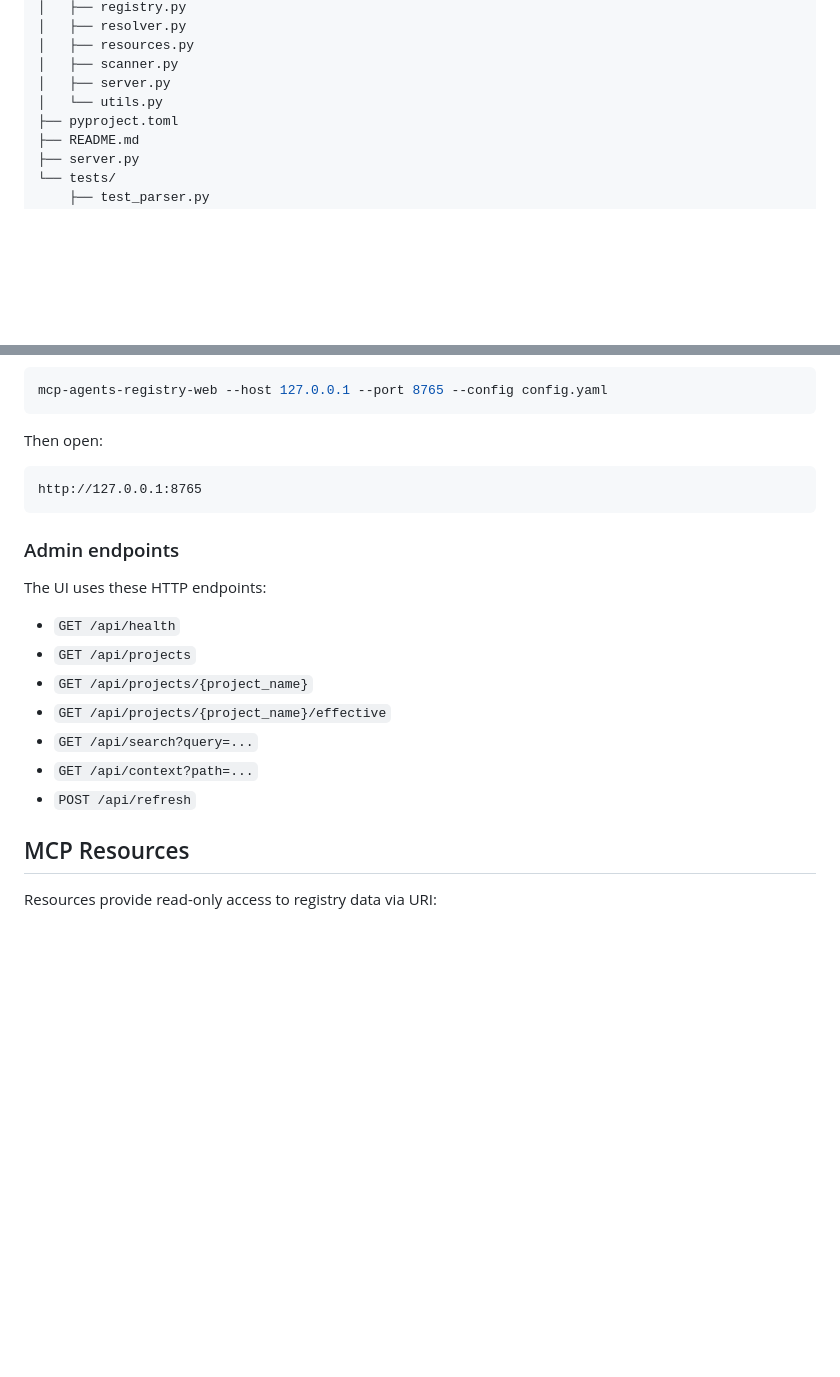
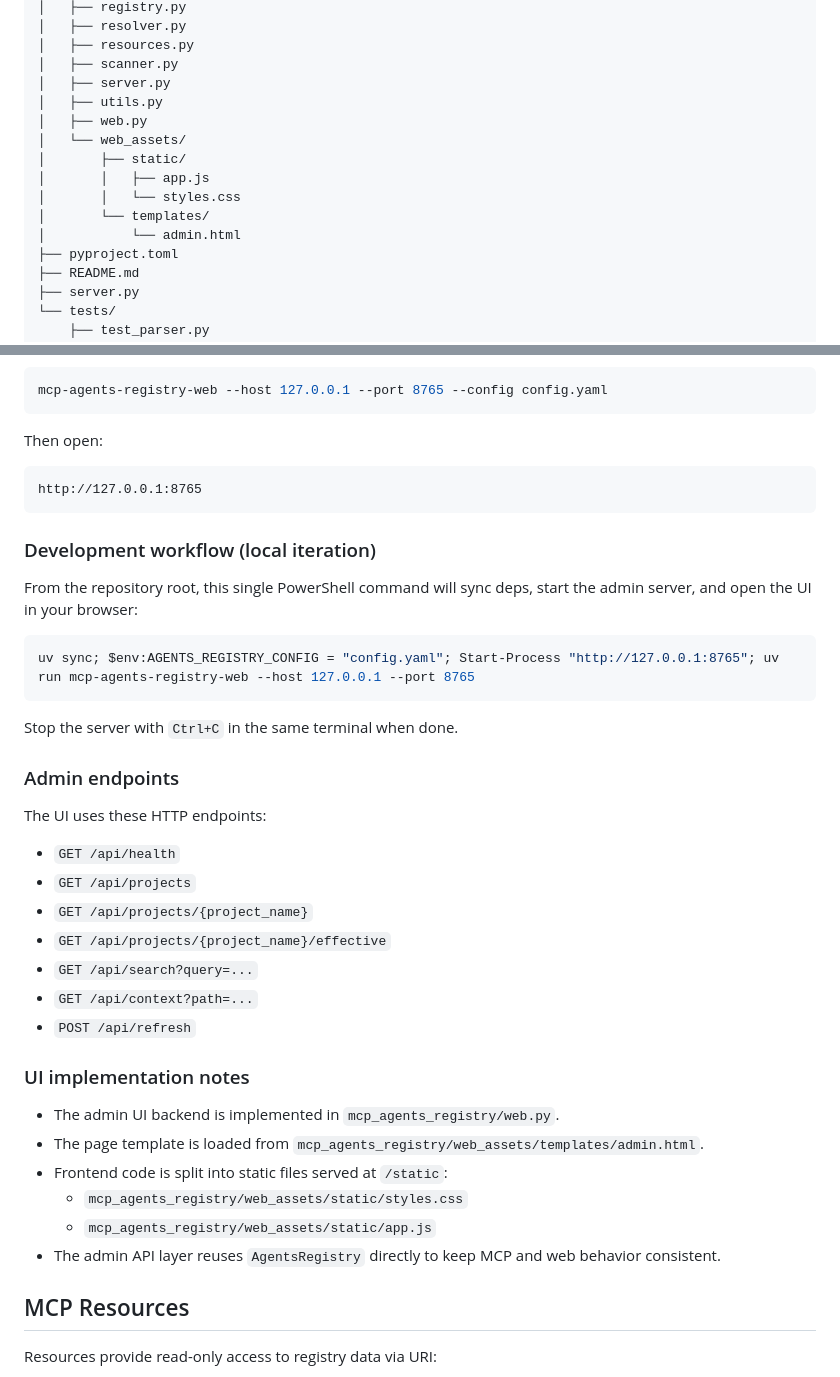
Before and after one commit to jimjamscott22/Agent-MCP, a Markdown page: README.md, 2 parts joined by grey strips. Drawn GitHub-style; blank space fills up the shorter version.

Commit message:
docs: update CLAUDE.md and README.md with admin web UI instructions and installation details

````diff
--- a/README.md
+++ b/README.md
@@ -36,7 +36,14 @@ Many codebases have layered agent instructions. A workspace root may define glob
 │   ├── resources.py
 │   ├── scanner.py
 │   ├── server.py
-│   └── utils.py
+│   ├── utils.py
+│   ├── web.py
+│   └── web_assets/
+│       ├── static/
+│       │   ├── app.js
+│       │   └── styles.css
+│       └── templates/
+│           └── admin.html
 ├── pyproject.toml
 ├── README.md
 ├── server.py
@@ -278,6 +285,16 @@ Then open:
 http://127.0.0.1:8765
 ```
 
+### Development workflow (local iteration)
+
+From the repository root, this single PowerShell command will sync deps, start the admin server, and open the UI in your browser:
+
+```powershell
+uv sync; $env:AGENTS_REGISTRY_CONFIG = "config.yaml"; Start-Process "http://127.0.0.1:8765"; uv run mcp-agents-registry-web --host 127.0.0.1 --port 8765
+```
+
+Stop the server with `Ctrl+C` in the same terminal when done.
+
 ### Admin endpoints
 
 The UI uses these HTTP endpoints:
@@ -289,6 +306,15 @@ The UI uses these HTTP endpoints:
 - `GET /api/search?query=...`
 - `GET /api/context?path=...`
 - `POST /api/refresh`
+
+### UI implementation notes
+
+- The admin UI backend is implemented in `mcp_agents_registry/web.py`.
+- The page template is loaded from `mcp_agents_registry/web_assets/templates/admin.html`.
+- Frontend code is split into static files served at `/static`:
+  - `mcp_agents_registry/web_assets/static/styles.css`
+  - `mcp_agents_registry/web_assets/static/app.js`
+- The admin API layer reuses `AgentsRegistry` directly to keep MCP and web behavior consistent.
 
 ## MCP Resources
 
````
Also changed, not shown: CLAUDE.md (+22 -0 lines).
